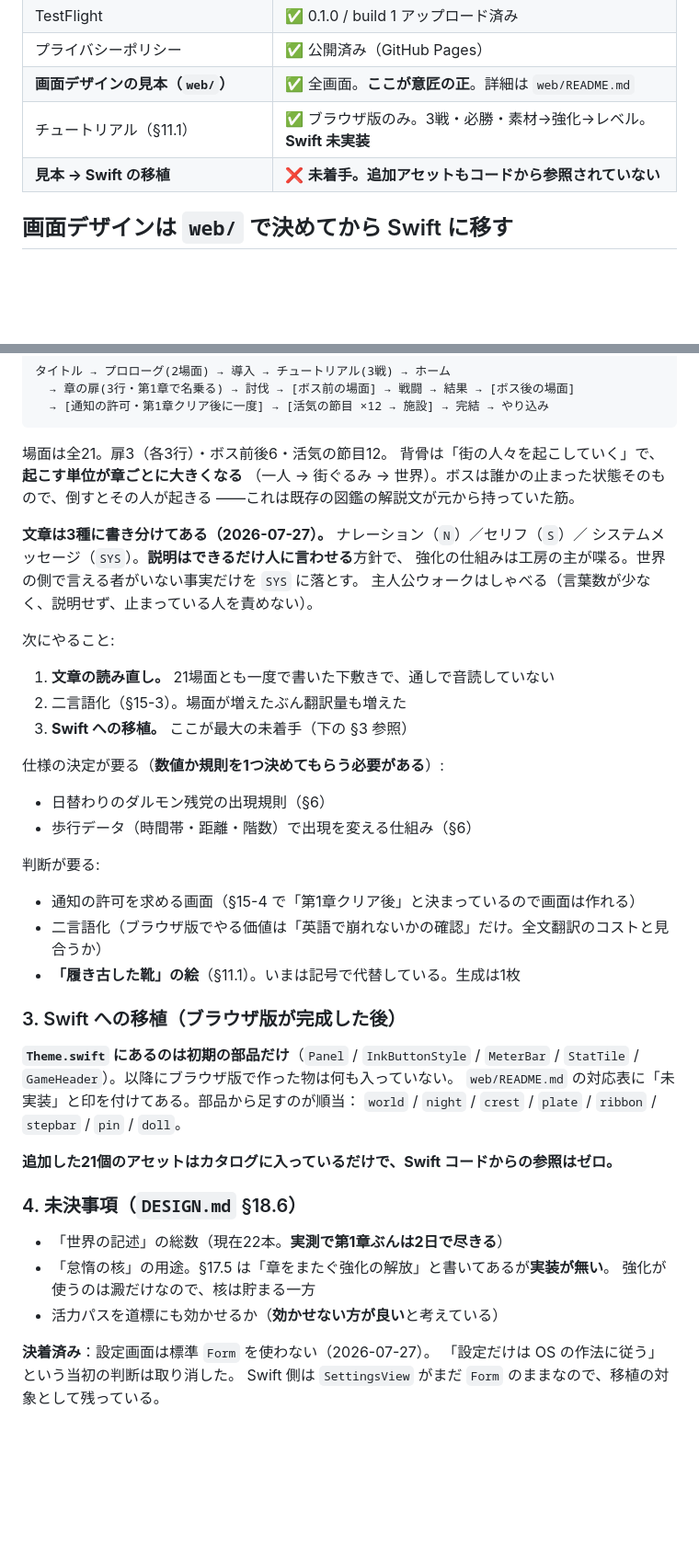
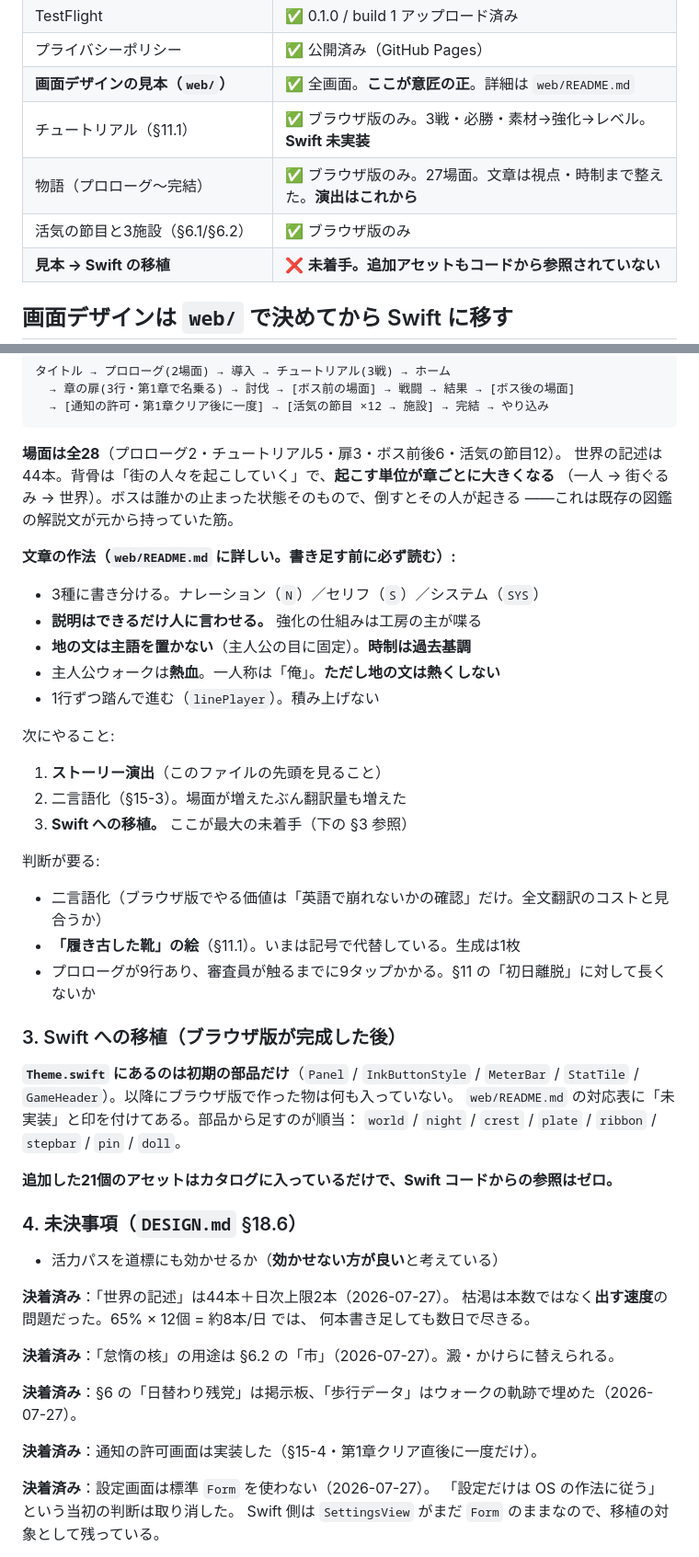
Before and after one commit to akao-onaga/WalkUP, a Markdown page: HANDOFF.md, 2 parts joined by grey strips. Shown at 92% size. Rendered like a GitHub page; blank space fills up the shorter version.

Commit message:
docs: 引き継ぎメモを現在地に合わせ、明日の入口を先頭に置いた
今日でブラウザ版の物語が起動から完結まで通ったので、状態を書き直した。
場面は28、記述は44本。実データを数えて突き合わせている。

先頭に「明日いちばんにやること = ストーリー演出」を置いた。
文章は整えたが見せ方が手つかずで、人物が出入りしない・場面転換に間が無い・
セリフに表情が無い・ボス戦の前後に橋が無い・プロローグが静止画、という所まで
具体的に書いてある。移植コストと一緒に見積もる注意も添えた。

決着した未決を落とした。世界の記述の総数、怠惰の核の用途、
日替わり残党の出現規則、歩行データの使い道、通知の許可画面。
どれも今日その場で決めて実装したので、未決のまま残すと二重に検討される。

文章の作法（視点・時制・熱血・3種の書き分け・1行ずつ）も要点だけ転記した。
主人公の声が「言葉数が少なく淡々」のまま古くなっていた。

Co-Authored-By: Claude Opus 5 <noreply@anthropic.com>

````diff
--- a/HANDOFF.md
+++ b/HANDOFF.md
@@ -25,6 +44,8 @@ RevenueCat Shipaton 2026 提出作品の万歩計RPG「Walk UP! 万歩計RPG」
 | プライバシーポリシー | ✅ 公開済み（GitHub Pages） |
 | **画面デザインの見本（`web/`）** | ✅ 全画面。**ここが意匠の正**。詳細は `web/README.md` |
 | チュートリアル（§11.1） | ✅ ブラウザ版のみ。3戦・必勝・素材→強化→レベル。**Swift 未実装** |
+| 物語（プロローグ〜完結） | ✅ ブラウザ版のみ。27場面。文章は視点・時制まで整えた。**演出はこれから** |
+| 活気の節目と3施設（§6.1/§6.2） | ✅ ブラウザ版のみ |
 | **見本 → Swift の移植** | ❌ **未着手。追加アセットもコードから参照されていない** |
 
 ## 画面デザインは `web/` で決めてから Swift に移す
@@ -88,29 +109,28 @@ RevenueCat Shipaton 2026 提出作品の万歩計RPG「Walk UP! 万歩計RPG」
   → [通知の許可・第1章クリア後に一度] → [活気の節目 ×12 → 施設] → 完結 → やり込み
 ```
 
-場面は全21。扉3（各3行）・ボス前後6・活気の節目12。
-背骨は「街の人々を起こしていく」で、**起こす単位が章ごとに大きくなる**
+**場面は全28**（プロローグ2・チュートリアル5・扉3・ボス前後6・活気の節目12）。
+世界の記述は44本。背骨は「街の人々を起こしていく」で、**起こす単位が章ごとに大きくなる**
 （一人 → 街ぐるみ → 世界）。ボスは誰かの止まった状態そのもので、倒すとその人が起きる
 ——これは既存の図鑑の解説文が元から持っていた筋。
 
-**文章は3種に書き分けてある（2026-07-27）。** ナレーション（`N`）／セリフ（`S`）／
-システムメッセージ（`SYS`）。**説明はできるだけ人に言わせる**方針で、
-強化の仕組みは工房の主が喋る。世界の側で言える者がいない事実だけを `SYS` に落とす。
-主人公ウォークはしゃべる（言葉数が少なく、説明せず、止まっている人を責めない）。
+**文章の作法（`web/README.md` に詳しい。書き足す前に必ず読む）:**
+
+- 3種に書き分ける。ナレーション（`N`）／セリフ（`S`）／システム（`SYS`）
+- **説明はできるだけ人に言わせる。** 強化の仕組みは工房の主が喋る
+- **地の文は主語を置かない**（主人公の目に固定）。**時制は過去基調**
+- 主人公ウォークは**熱血**。一人称は「俺」。**ただし地の文は熱くしない**
+- 1行ずつ踏んで進む（`linePlayer`）。積み上げない
 
 次にやること:
-1. **文章の読み直し。** 21場面とも一度で書いた下敷きで、通しで音読していない
+1. **ストーリー演出**（このファイルの先頭を見ること）
 2. 二言語化（§15-3）。場面が増えたぶん翻訳量も増えた
 3. **Swift への移植。** ここが最大の未着手（下の §3 参照）
 
-仕様の決定が要る（**数値か規則を1つ決めてもらう必要がある**）:
-- 日替わりのダルモン残党の出現規則（§6）
-- 歩行データ（時間帯・距離・階数）で出現を変える仕組み（§6）
-
 判断が要る:
-- 通知の許可を求める画面（§15-4 で「第1章クリア後」と決まっているので画面は作れる）
 - 二言語化（ブラウザ版でやる価値は「英語で崩れないかの確認」だけ。全文翻訳のコストと見合うか）
 - **「履き古した靴」の絵**（§11.1）。いまは記号で代替している。生成は1枚
+- プロローグが9行あり、審査員が触るまでに9タップかかる。§11 の「初日離脱」に対して長くないか
 
 ### 3. Swift への移植（ブラウザ版が完成した後）
 
@@ -123,10 +143,17 @@ RevenueCat Shipaton 2026 提出作品の万歩計RPG「Walk UP! 万歩計RPG」
 
 ### 4. 未決事項（`DESIGN.md` §18.6）
 
-- 「世界の記述」の総数（現在22本。**実測で第1章ぶんは2日で尽きる**）
-- 「怠惰の核」の用途。§17.5 は「章をまたぐ強化の解放」と書いてあるが**実装が無い**。
-  強化が使うのは澱だけなので、核は貯まる一方
 - 活力パスを道標にも効かせるか（**効かせない方が良い**と考えている）
+
+**決着済み**：「世界の記述」は44本＋日次上限2本（2026-07-27）。
+枯渇は本数ではなく**出す速度**の問題だった。65% × 12個 = 約8本/日 では、
+何本書き足しても数日で尽きる。
+
+**決着済み**：「怠惰の核」の用途は §6.2 の「市」（2026-07-27）。澱・かけらに替えられる。
+
+**決着済み**：§6 の「日替わり残党」は掲示板、「歩行データ」はウォークの軌跡で埋めた（2026-07-27）。
+
+**決着済み**：通知の許可画面は実装した（§15-4・第1章クリア直後に一度だけ）。
 
 **決着済み**：設定画面は標準 `Form` を使わない（2026-07-27）。
 「設定だけは OS の作法に従う」という当初の判断は取り消した。
````
Also changed, not shown: other parts of HANDOFF.md (+20 -1 lines).
